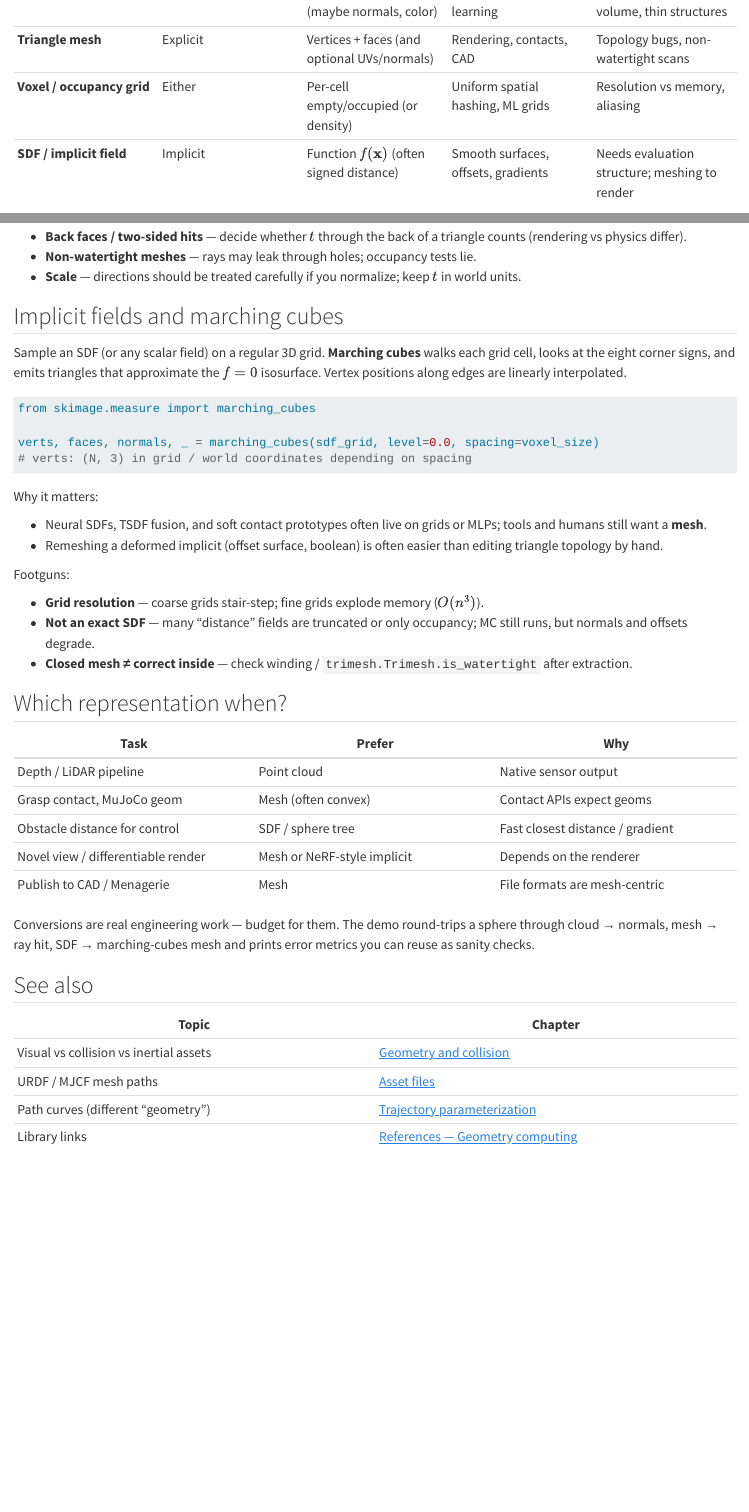
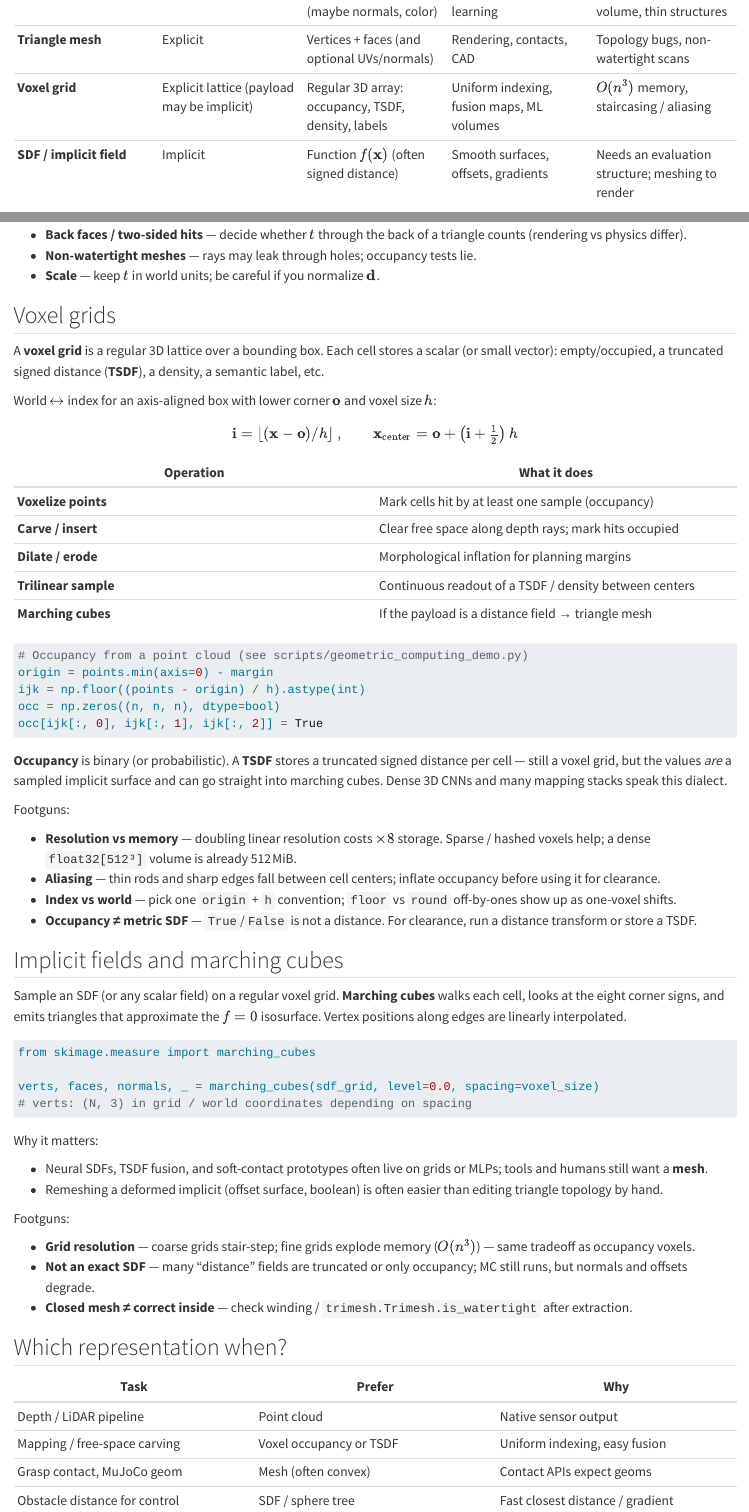
Before and after one commit to LearningFromEmbodiedExperienceLab/onboarding, a Quarto document (docs/geometric-computing.qmd): the page in a window 1100 px wide, from 570 px down before the commit and from 600 px down after it, so that both start at the same text, and a second part further down, joined at a grey line. Rendered offline with R 4.5, knitr and Pandoc in place of Quarto, with nearby package versions.

Commit message:
Give voxel grids a first-class section in Geometric computing
Add occupancy/TSDF indexing, world↔voxel maps, and common grid ops; extend
the demo to voxelize a point cloud and query occupied vs free cells.

Co-authored-by: Agent-3154 <Agent-3154@users.noreply.github.com>

````diff
--- a/docs/geometric-computing.qmd
+++ b/docs/geometric-computing.qmd
@@ -29,6 +30,6 @@ uv run python scripts/geometric_computing_demo.py
 |---|---|---|---|---|
 | **Point cloud** | Explicit | Samples $\mathbf{x}_i \in \mathbb{R}^3$ (maybe normals, color) | Sensors (depth, LiDAR), learning | Connectivity, exact volume, thin structures |
 | **Triangle mesh** | Explicit | Vertices + faces (and optional UVs/normals) | Rendering, contacts, CAD | Topology bugs, non-watertight scans |
-| **Voxel / occupancy grid** | Either | Per-cell empty/occupied (or density) | Uniform spatial hashing, ML grids | Resolution vs memory, aliasing |
-| **SDF / implicit field** | Implicit | Function $f(\mathbf{x})$ (often signed distance) | Smooth surfaces, offsets, gradients | Needs evaluation structure; meshing to render |
+| **Voxel grid** | Explicit lattice (payload may be implicit) | Regular 3D array: occupancy, TSDF, density, labels | Uniform indexing, fusion maps, ML volumes | $O(n^3)$ memory, staircasing / aliasing |
+| **SDF / implicit field** | Implicit | Function $f(\mathbf{x})$ (often signed distance) | Smooth surfaces, offsets, gradients | Needs an evaluation structure; meshing to render |
 
@@ -107,14 +110,61 @@ Footguns:
 - **Back faces / two-sided hits** — decide whether $t$ through the back of a
   triangle counts (rendering vs physics differ).
 - **Non-watertight meshes** — rays may leak through holes; occupancy tests lie.
-- **Scale** — directions should be treated carefully if you normalize; keep $t$ in
-  world units.
+- **Scale** — keep $t$ in world units; be careful if you normalize $\mathbf{d}$.
+
+## Voxel grids {#voxel-grids}
+
+A **voxel grid** is a regular 3D lattice over a bounding box. Each cell stores a
+scalar (or small vector): empty/occupied, a truncated signed distance (**TSDF**),
+a density, a semantic label, etc.
+
+World $\leftrightarrow$ index for an axis-aligned box with lower corner
+$\mathbf{o}$ and voxel size $h$:
+
+$$
+\mathbf{i} = \left\lfloor (\mathbf{x} - \mathbf{o}) / h \right\rfloor,
+\qquad
+\mathbf{x}_{\text{center}} = \mathbf{o} + \bigl(\mathbf{i} + \tfrac{1}{2}\bigr)\, h
+$$
+
+| Operation | What it does |
+|---|---|
+| **Voxelize points** | Mark cells hit by at least one sample (occupancy) |
+| **Carve / insert** | Clear free space along depth rays; mark hits occupied |
+| **Dilate / erode** | Morphological inflation for planning margins |
+| **Trilinear sample** | Continuous readout of a TSDF / density between centers |
+| **Marching cubes** | If the payload is a distance field → triangle mesh |
+
+```python
+# Occupancy from a point cloud (see scripts/geometric_computing_demo.py)
+origin = points.min(axis=0) - margin
+ijk = np.floor((points - origin) / h).astype(int)
+occ = np.zeros((n, n, n), dtype=bool)
+occ[ijk[:, 0], ijk[:, 1], ijk[:, 2]] = True
+```
+
+**Occupancy** is binary (or probabilistic). A **TSDF** stores a truncated signed
+distance per cell — still a voxel grid, but the values *are* a sampled implicit
+surface and can go straight into marching cubes. Dense 3D CNNs and many mapping
+stacks speak this dialect.
+
+Footguns:
+
+- **Resolution vs memory** — doubling linear resolution costs $\times 8$ storage.
+  Sparse / hashed voxels help; a dense `float32[512³]` volume is already 512 MiB.
+- **Aliasing** — thin rods and sharp edges fall between cell centers; inflate
+  occupancy before using it for clearance.
+- **Index vs world** — pick one `origin` + `h` convention; `floor` vs `round`
+  off-by-ones show up as one-voxel shifts.
+- **Occupancy ≠ metric SDF** — `True`/`False` is not a distance. For clearance,
+  run a distance transform or store a TSDF.
 
 ## Implicit fields and marching cubes {#marching-cubes}
 
-Sample an SDF (or any scalar field) on a regular 3D grid. **Marching cubes** walks
-each grid cell, looks at the eight corner signs, and emits triangles that approximate
-the $f = 0$ isosurface. Vertex positions along edges are linearly interpolated.
+Sample an SDF (or any scalar field) on a regular voxel grid. **Marching cubes**
+walks each cell, looks at the eight corner signs, and emits triangles that
+approximate the $f = 0$ isosurface. Vertex positions along edges are linearly
+interpolated.
 
 ```python
 from skimage.measure import marching_cubes
@@ -125,32 +175,34 @@ verts, faces, normals, _ = marching_cubes(sdf_grid, level=0.0, spacing=voxel_siz
 
 Why it matters:
 
-- Neural SDFs, TSDF fusion, and soft contact prototypes often live on grids or MLPs;
-  tools and humans still want a **mesh**.
+- Neural SDFs, TSDF fusion, and soft-contact prototypes often live on grids or
+  MLPs; tools and humans still want a **mesh**.
 - Remeshing a deformed implicit (offset surface, boolean) is often easier than
   editing triangle topology by hand.
 
 Footguns:
 
-- **Grid resolution** — coarse grids stair-step; fine grids explode memory ($O(n^3)$).
-- **Not an exact SDF** — many “distance” fields are truncated or only occupancy; MC
-  still runs, but normals and offsets degrade.
-- **Closed mesh ≠ correct inside** — check winding / `trimesh.Trimesh.is_watertight`
-  after extraction.
+- **Grid resolution** — coarse grids stair-step; fine grids explode memory
+  ($O(n^3)$) — same tradeoff as occupancy voxels.
+- **Not an exact SDF** — many “distance” fields are truncated or only occupancy;
+  MC still runs, but normals and offsets degrade.
+- **Closed mesh ≠ correct inside** — check winding /
+  `trimesh.Trimesh.is_watertight` after extraction.
 
 ## Which representation when?
 
 | Task | Prefer | Why |
 |---|---|---|
 | Depth / LiDAR pipeline | Point cloud | Native sensor output |
+| Mapping / free-space carving | Voxel occupancy or TSDF | Uniform indexing, easy fusion |
 | Grasp contact, MuJoCo geom | Mesh (often convex) | Contact APIs expect geoms |
 | Obstacle distance for control | SDF / sphere tree | Fast closest distance / gradient |
 | Novel view / differentiable render | Mesh or NeRF-style implicit | Depends on the renderer |
 | Publish to CAD / Menagerie | Mesh | File formats are mesh-centric |
 
 Conversions are real engineering work — budget for them. The demo round-trips a
-sphere through cloud → normals, mesh → ray hit, SDF → marching-cubes mesh and prints
-error metrics you can reuse as sanity checks.
+sphere through cloud → normals, mesh → ray hit, points → voxel occupancy, and
+SDF grid → marching-cubes mesh, and prints metrics you can reuse as sanity checks.
 
 ## See also
 
--- a/scripts/geometric_computing_demo.py
+++ b/scripts/geometric_computing_demo.py
@@ -1,4 +1,4 @@
-"""Geometric computing demo: point-cloud normals, ray–mesh hits, marching cubes.
+"""Geometric computing demo: normals, rays, voxels, marching cubes.
 
 Run::
 
@@ -91,6 +91,29 @@ def ray_mesh_first_hit(
     return best
 
 
+def voxelize_points(
+    points: np.ndarray,
+    *,
+    pitch: float = 0.08,
+    margin: float = 0.05,
+) -> tuple[np.ndarray, np.ndarray, float]:
+    """Binary occupancy grid from points. Returns (occ, origin, pitch)."""
+    origin = points.min(axis=0) - margin
+    extent = points.max(axis=0) + margin - origin
+    shape = np.maximum(np.ceil(extent / pitch).astype(int), 1)
+    ijk = np.floor((points - origin) / pitch).astype(int)
+    ijk = np.clip(ijk, 0, shape - 1)
+    occ = np.zeros(tuple(int(s) for s in shape), dtype=bool)
+    occ[ijk[:, 0], ijk[:, 1], ijk[:, 2]] = True
+    return occ, origin, pitch
+
+
+def world_to_voxel(
+    points: np.ndarray, origin: np.ndarray, pitch: float
+) -> np.ndarray:
+    return np.floor((points - origin) / pitch).astype(int)
+
+
 def sphere_sdf_grid(
     n: int = 48,
     radius: float = 1.0,
@@ -116,3 +138,6 @@ def main() -> None:
+        f"points={len(cloud)}  |n·n_true| mean={align.mean():.4f}  "
+        f"min={align.min():.4f}"
+    )
 
     print("\n=== Ray × triangle mesh (Möller–Trumbore) ===")
     mesh = trimesh.creation.icosphere(subdivisions=3, radius=1.0)
@@ -122,14 +147,34 @@ def main() -> None:
     assert hit is not None, "expected a hit toward the unit sphere"
     t, fi = hit
     point = origin + t * direction
-    print(f"hit t={t:.4f}  point={point}  face={fi}  |point|={np.linalg.norm(point):.4f}")
+    print(
+        f"hit t={t:.4f}  point={point}  face={fi}  "
+        f"|point|={np.linalg.norm(point):.4f}"
+    )
+
+    print("\n=== Voxel occupancy (point cloud → grid) ===")
+    occ, grid_origin, pitch = voxelize_points(cloud, pitch=0.08, margin=0.05)
+    filled = int(occ.sum())
+    on_surface = cloud[0]
+    outside = np.array([3.0, 3.0, 3.0])
+    i_on = world_to_voxel(on_surface[None, :], grid_origin, pitch)[0]
+    i_out = world_to_voxel(outside[None, :], grid_origin, pitch)[0]
+    shape = np.array(occ.shape)
+
+    def in_bounds(ijk: np.ndarray) -> bool:
+        return bool(np.all((ijk >= 0) & (ijk < shape)))
+
+    hit_on = bool(in_bounds(i_on) and occ[tuple(i_on)])
+    hit_out = bool(in_bounds(i_out) and occ[tuple(i_out)])
+    print(
+        f"grid={occ.shape}  pitch={pitch:.3f}  filled={filled}  "
+        f"surface_cell_occupied={hit_on}  outside_occupied={hit_out}"
+    )
+    assert hit_on and not hit_out
 
     print("\n=== Marching cubes (sphere SDF → mesh) ===")
     sdf, spacing = sphere_sdf_grid(n=40, radius=1.0)
     verts, faces, _normals, _ = marching_cubes(sdf, level=0.0, spacing=spacing)
-    # skimage returns verts in (z, y, x) order relative to array axes with indexing ij
-    # After spacing=, coordinates are in the same axis order as the volume (i, j, k).
-    # Shift from grid corner (0,0,0) to world centered at origin:
     n = sdf.shape[0]
     half = (n - 1) * spacing[0] / 2.0
     verts_world = verts - half
````
Also changed, not shown: docs/glossary.qmd (+3 -0 lines), docs/geometric-computing.qmd (43 more changed lines), scripts/geometric_computing_demo.py (10 more changed lines).
